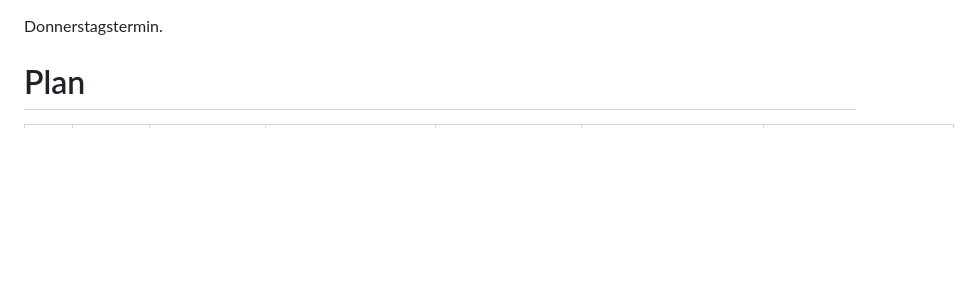
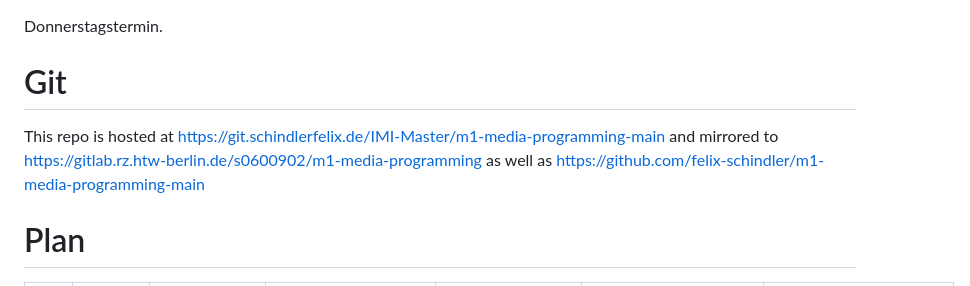
Before and after one commit to felix-schindler/m1-media-programming-main, a Markdown page: README.md, the part around the change. GitHub-like rendering; blank space fills up the shorter version.

```diff
--- a/README.md
+++ b/README.md
@@ -1,4 +1,8 @@
 Donnerstagstermin.
+
+# Git
+
+This repo is hosted at https://git.schindlerfelix.de/IMI-Master/m1-media-programming-main and mirrored to https://gitlab.rz.htw-berlin.de/s0600902/m1-media-programming as well as https://github.com/felix-schindler/m1-media-programming-main
 
 # Plan
 
```
